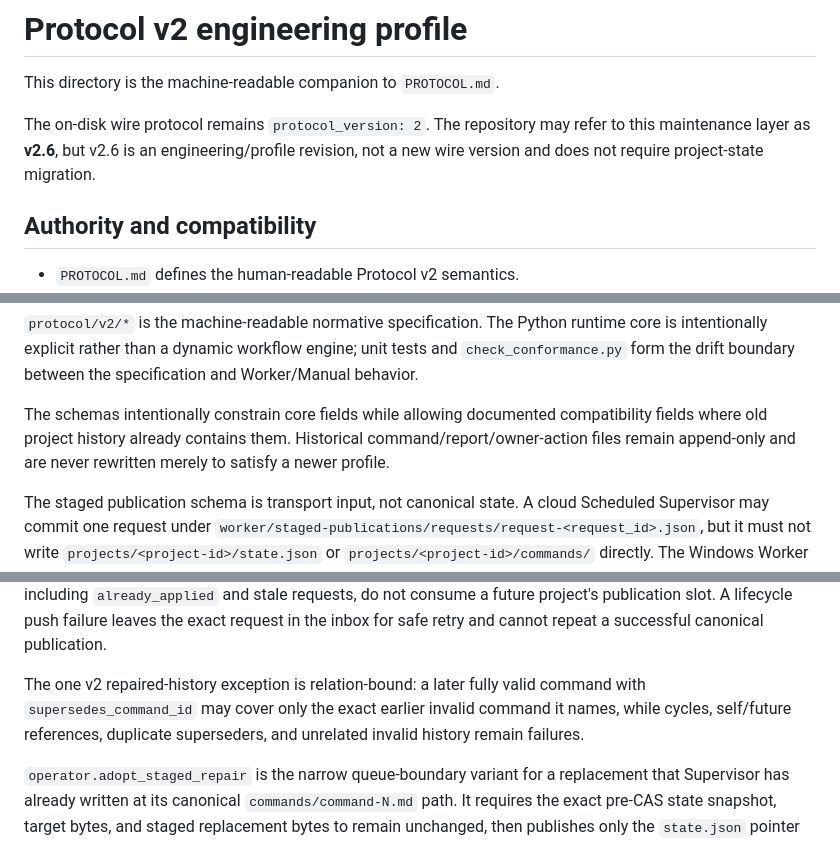
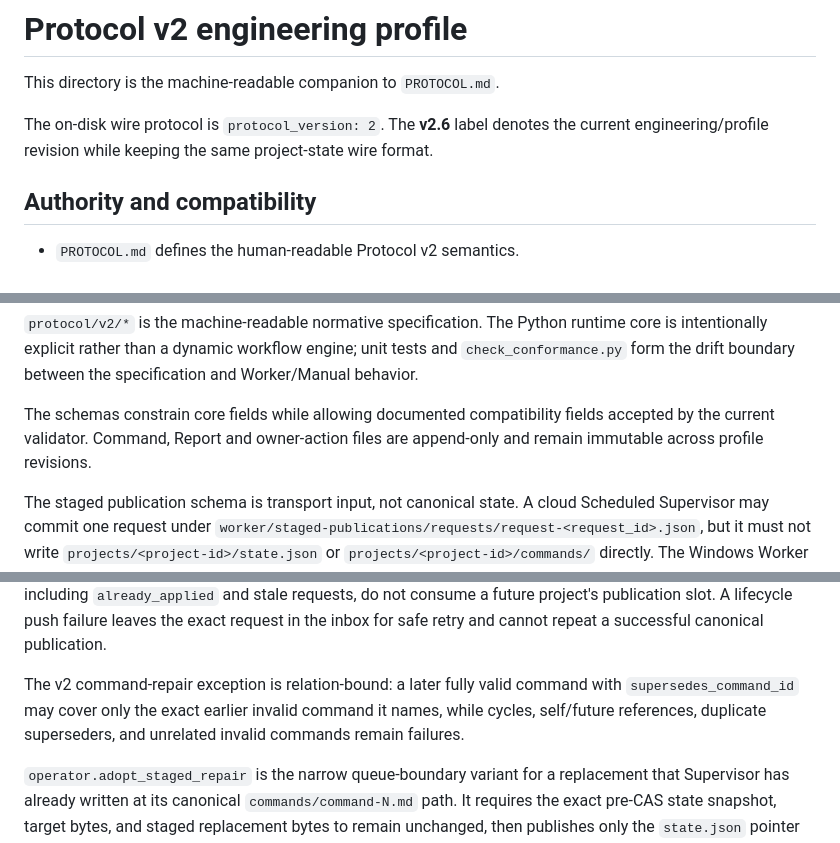
Before and after one commit to LiZufan001/AI-Agent-Bridge, a Markdown page: protocol/v2/README.md, 3 parts joined by grey strips. Rendered like a GitHub page.

Commit message:
Protocol docs: keep v2 profile current-state focused

```diff
--- a/protocol/v2/README.md
+++ b/protocol/v2/README.md
@@ -2,7 +2,7 @@
 
 This directory is the machine-readable companion to `PROTOCOL.md`.
 
-The on-disk wire protocol remains `protocol_version: 2`. The repository may refer to this maintenance layer as **v2.6**, but v2.6 is an engineering/profile revision, not a new wire version and does not require project-state migration.
+The on-disk wire protocol is `protocol_version: 2`. The **v2.6** label denotes the current engineering/profile revision while keeping the same project-state wire format.
 
 ## Authority and compatibility
 
@@ -30,7 +30,7 @@ runtime core is intentionally explicit rather than a dynamic workflow engine;
 unit tests and `check_conformance.py` form the drift boundary between the
 specification and Worker/Manual behavior.
 
-The schemas intentionally constrain core fields while allowing documented compatibility fields where old project history already contains them. Historical command/report/owner-action files remain append-only and are never rewritten merely to satisfy a newer profile.
+The schemas constrain core fields while allowing documented compatibility fields accepted by the current validator. Command, Report and owner-action files are append-only and remain immutable across profile revisions.
 
 The staged publication schema is transport input, not canonical state. A cloud
 Scheduled Supervisor may commit one request under
@@ -52,10 +52,10 @@ future project's publication slot. A lifecycle push failure leaves the exact
 request in the inbox for safe retry and cannot repeat a successful canonical
 publication.
 
-The one v2 repaired-history exception is relation-bound: a later fully valid
+The v2 command-repair exception is relation-bound: a later fully valid
 command with `supersedes_command_id` may cover only the exact earlier invalid
 command it names, while cycles, self/future references, duplicate
-superseders, and unrelated invalid history remain failures.
+superseders, and unrelated invalid commands remain failures.
 
 `operator.adopt_staged_repair` is the narrow queue-boundary variant for a
 replacement that Supervisor has already written at its canonical
```
